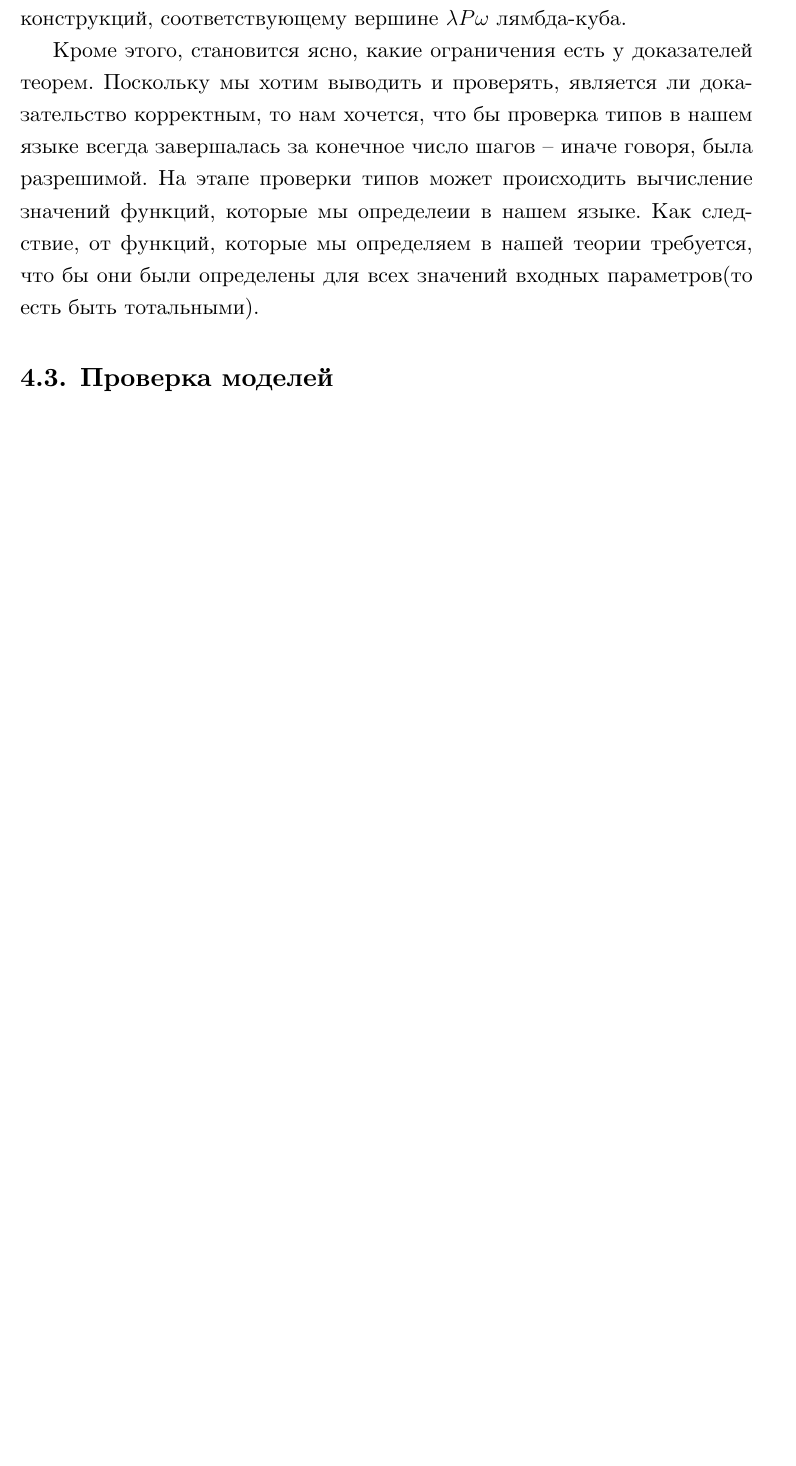
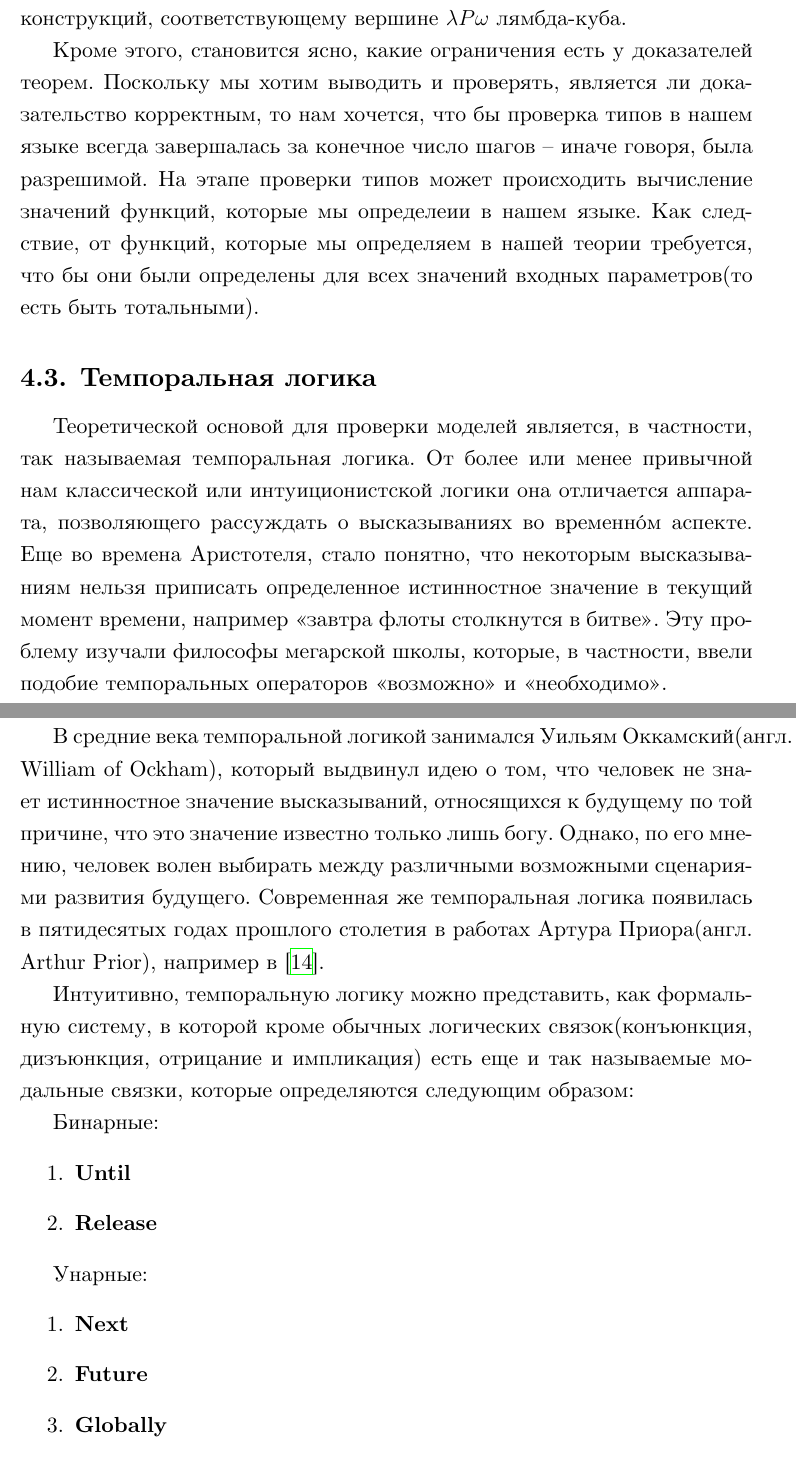
Before and after one commit to edgarzhavoronkov/philosophy-essay, a LaTeX document (main.tex, which reads chapter_three/logic.tex, chapter_three/model.tex): part of page 17 of 19 before the commit and two parts of pages 17 and 18 of 20 after it, the two joined at a grey line, cut so that both start at the same text, the shorter picture padded with empty space. Compiled offline with XeLaTeX.

Commit message:
almost done

```diff
--- /dev/null
+++ b/chapter_three/logic.tex
@@ -0,0 +1,22 @@
+\subsection{Темпоральная логика}
+
+Теоретической основой для проверки моделей является, в частности, так называемая темпоральная логика. От более или менее привычной нам классической или интуиционистской логики она отличается аппарата, позволяющего рассуждать о высказываниях во временн\'{о}м аспекте. Еще во времена Аристотеля, стало понятно, что некоторым высказываниям нельзя приписать определенное истинностное значение в текущий момент времени, например <<завтра флоты столкнутся в битве>>. Эту проблему изучали философы мегарской школы, которые, в частности, ввели подобие темпоральных операторов <<возможно>> и <<необходимо>>.
+
+В средние века темпоральной логикой занимался Уильям Оккамский(англ. William of Ockham), который выдвинул идею о том, что человек не знает истинностное значение высказываний, относящихся к будущему по той причине, что это значение известно только лишь богу. Однако, по его мнению, человек волен выбирать между различными возможными сценариями развития будущего. Современная же темпоральная логика появилась в пятидесятых годах прошлого столетия в работах Артура Приора(англ. Arthur Prior), например в \cite{prior1958time}.
+
+Интуитивно, темпоральную логику можно представить, как формальную систему, в которой кроме обычных логических связок(конъюнкция, дизъюнкция, отрицание и импликация) есть еще и так называемые модальные связки, которые определяются следующим образом:
+
+Бинарные:
+\begin{enumerate}
+  \item \textbf{Until}
+  \item \textbf{Release}
+\end{enumerate}
+
+Унарные:
+\begin{enumerate}
+  \item \textbf{Next}
+  \item \textbf{Future}
+  \item \textbf{Globally}
+  \item \textbf{All}
+  \item \textbf{Exists}
+\end{enumerate}
--- a/chapter_three/model.tex
+++ /dev/null
@@ -1 +0,0 @@
-\subsection{Проверка моделей}
```
Also changed, not shown: chapter_three.tex (+1 -1 lines), chapter_three/history.tex (+3 -1 lines), main.bib (+6 -0 lines), main.pdf.
